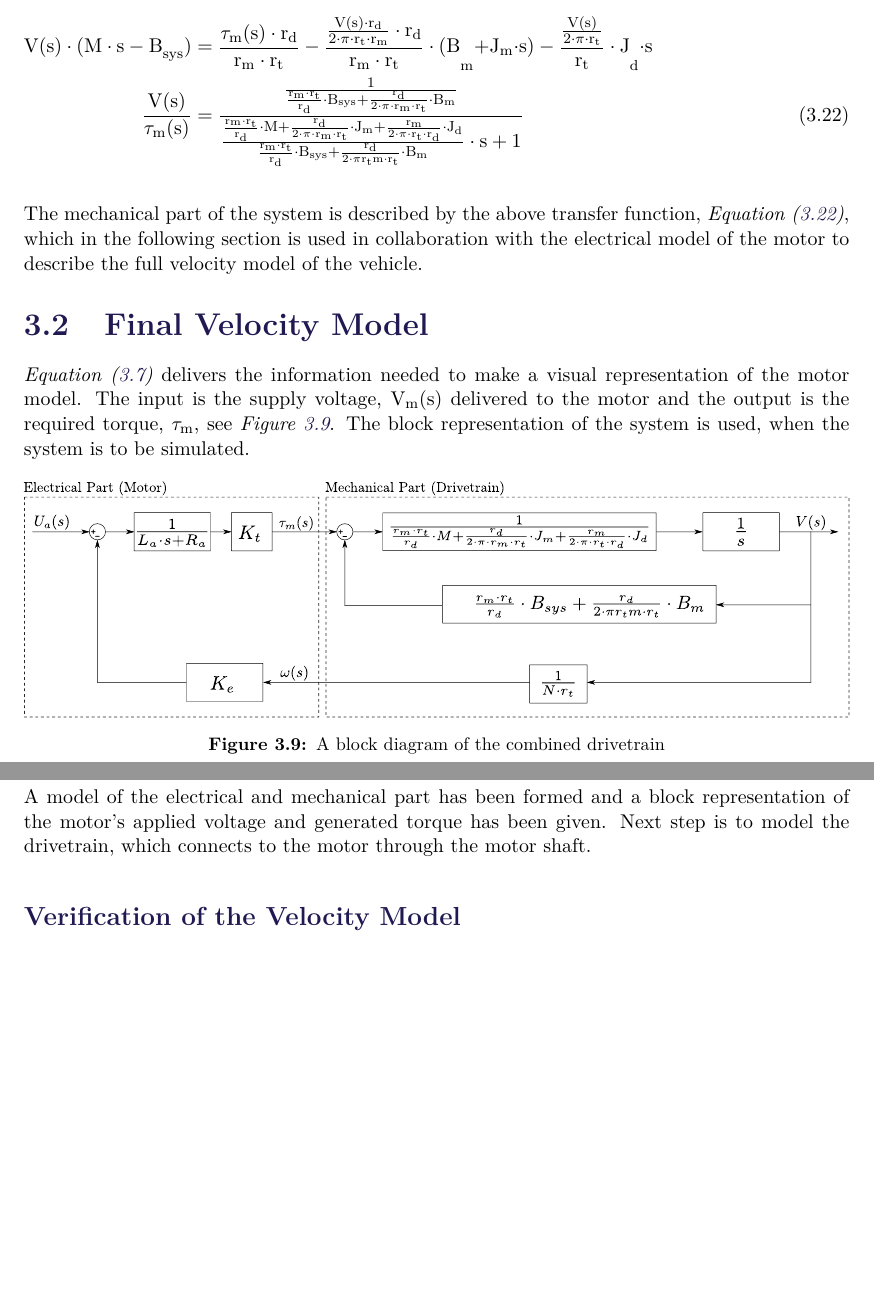
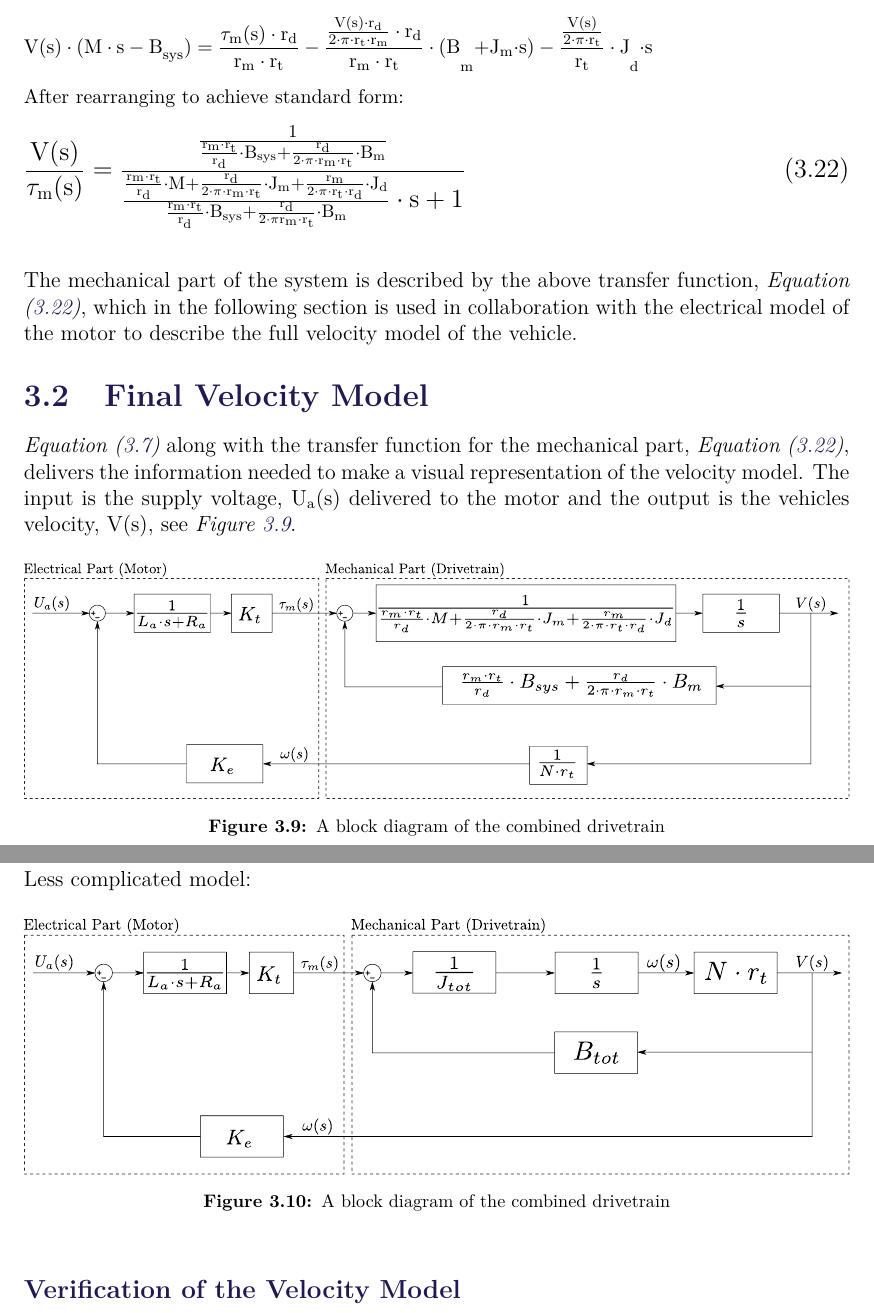
Before and after one commit to AodhAnd/eit-p5-lm-report, a LaTeX thesis (main.tex, which reads Chapters/Chapter3/dDriveTrain.tex, Chapters/Chapter3/eFinalVelocityModel.tex): two parts of pages 36 and 37 of 94 before the commit and two parts of pages 36 and 37 of 95 after it, joined at a grey line, cut so that both start at the same text, the shorter picture padded with empty space. Compiled offline with pdfLaTeX.

Commit message:
Small changes in velocity chapter

```diff
--- a/Chapters/Chapter3/dDriveTrain.tex
+++ b/Chapters/Chapter3/dDriveTrain.tex
@@ -176,8 +176,15 @@ $\omega_m(t)$ is converted to a linear velocity using \eqref{eq:ratioes} and \eq
 Using the previously derived equations, \eqref{eq:BlackBoxGearNewtonSecLawLaplace&MotorGearNewtonSecLawLaplace&&BeltContactForceLaplace}, \eqref{eq:omegaDtoLinearLaplace} and \eqref{eq:omegaMtoLinearLaplace}, the final transfer function, describing the drivetrain, including the mechanical aspect from the motor, is constructed:
 
 \begin{flalign}
-\eq{V(s) \cdot (M \cdot s - B_{sys})}{\frac{\tau_m(s) \cdot r_d}{r_m\cdot r_t} - \frac{\frac{V(s)\cdot r_d}{2\cdot \pi \cdot r_t\cdot r_m}\cdot r_d}{r_m\cdot r_t}\cdot (B_m + J_m \cdot s) - \frac{\frac{V(s)}{2\cdot \pi \cdot r_t}}{r_t}\cdot J_d\cdot s}&\nonumber\\
-\eq{\frac{V(s)}{\tau_m(s)}}{\frac{\frac{1}{ \frac{r_m\cdot r_t}{r_d} \cdot B_{sys} + \frac{r_d}{2\cdot \pi \cdot r_m \cdot r_t} \cdot B_m }}{\frac{ \frac{r_m\cdot r_t}{r_d} \cdot M + \frac{r_d}{2\cdot \pi \cdot r_m \cdot r_t} \cdot J_m + \frac{r_m}{2\cdot \pi \cdot r_t \cdot r_d} \cdot J_d }{\frac{r_m\cdot r_t}{r_d} \cdot B_{sys} + \frac{r_d}{2\cdot \pi r_tm \cdot r_t} \cdot B_m} \cdot s + 1}}\label{eq:mechanicalTransFerfunction}
+\eq{V(s) \cdot (M \cdot s - B_{sys})}{\frac{\tau_m(s) \cdot r_d}{r_m\cdot r_t} - \frac{\frac{V(s)\cdot r_d}{2\cdot \pi \cdot r_t\cdot r_m}\cdot r_d}{r_m\cdot r_t}\cdot (B_m + J_m \cdot s) - \frac{\frac{V(s)}{2\cdot \pi \cdot r_t}}{r_t}\cdot J_d\cdot s}&\nonumber
 \end{flalign}
+%
+After rearranging to achieve standard form:
+\large{
+\begin{flalign}
+\eq{\frac{V(s)}{\tau_m(s)}}{\frac{\frac{1}{ \frac{r_m\cdot r_t}{r_d} \cdot B_{sys} + \frac{r_d}{2\cdot \pi \cdot r_m \cdot r_t} \cdot B_m }}{\frac{ \frac{r_m\cdot r_t}{r_d} \cdot M + \frac{r_d}{2\cdot \pi \cdot r_m \cdot r_t} \cdot J_m + \frac{r_m}{2\cdot \pi \cdot r_t \cdot r_d} \cdot J_d }{\frac{r_m\cdot r_t}{r_d} \cdot B_{sys} + \frac{r_d}{2\cdot \pi r_m \cdot r_t} \cdot B_m} \cdot s + 1}}&\label{eq:mechanicalTransFerfunction}
+\end{flalign}
+}
+\normalsize
 
 The mechanical part of the system is described by the above transfer function, \eqref{eq:mechanicalTransFerfunction}, which in the following section is used in collaboration with the electrical model of the motor to describe the full velocity model of the vehicle.
--- a/Chapters/Chapter3/eFinalVelocityModel.tex
+++ b/Chapters/Chapter3/eFinalVelocityModel.tex
@@ -1,13 +1,18 @@
 \section{Final Velocity Model}
-\eqref{eq:Totaltorquewithcurrentexpression} delivers the information needed to make a visual representation of the motor model. The input is the supply voltage, \si{V_m(s)} delivered to the motor and the output is the required torque, \si{\tau_m}, see \figref{fig:BlockDiagramDrivetrain}. The block representation of the system is used, when the system is to be simulated.
-
+\eqref{eq:Totaltorquewithcurrentexpression} along with the transfer function for the mechanical part, \eqref{eq:mechanicalTransFerfunction}, delivers the information needed to make a visual representation of the velocity model. The input is the supply voltage, \si{U_a(s)} delivered to the motor and the output is the vehicles velocity, \si{V(s)}, see \figref{fig:BlockDiagramDrivetrainComplicated}.
+%
 \begin{figure}[H]
 	\centering
 	\includegraphics[width=\textwidth]{figures/totalVelocityModelDiagramComplicated.pdf}
 	\caption{A block diagram of the combined drivetrain}
-	\label{fig:BlockDiagramDrivetrain}
+	\label{fig:BlockDiagramDrivetrainComplicated}
 \end{figure}
+%
+Less complicated model:
 
-The angular velocity received from the drivetrain, see \figref{fig:Velocitymodelplantopen}, is dependent on the total inertia of the system, and is necessary to ensure the motor is affected by the load.
-
-A model of the electrical and mechanical part has been formed and a block representation of the motor's applied voltage and generated torque has been given. Next step is to model the drivetrain, which connects to the motor through the motor shaft.
+\begin{figure}[H]
+	\centering
+	\includegraphics[width=\textwidth]{figures/totalVelocityModelDiagramNotComplicated.pdf}
+	\caption{A block diagram of the combined drivetrain}
+	\label{fig:BlockDiagramDrivetrainNotComplicated}
+\end{figure}
```
Also changed, not shown: figures/Original/totalVelocityModelDiagramComplicated.svg, figures/Original/totalVelocityModelDiagramNotComplicated.svg (added), figures/totalVelocityModelDiagramComplicated.pdf, figures/totalVelocityModelDiagramNotComplicated.pdf (added).
